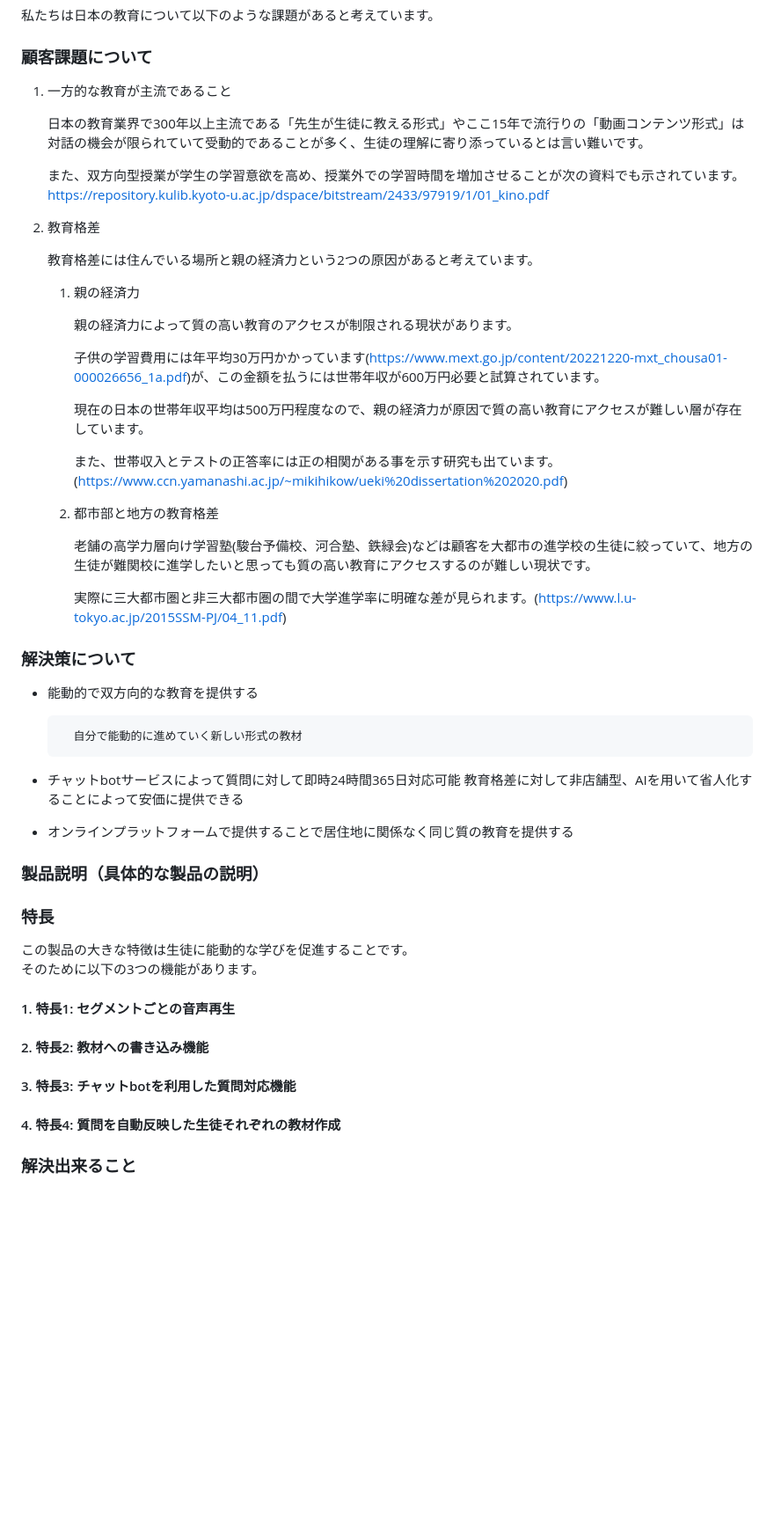
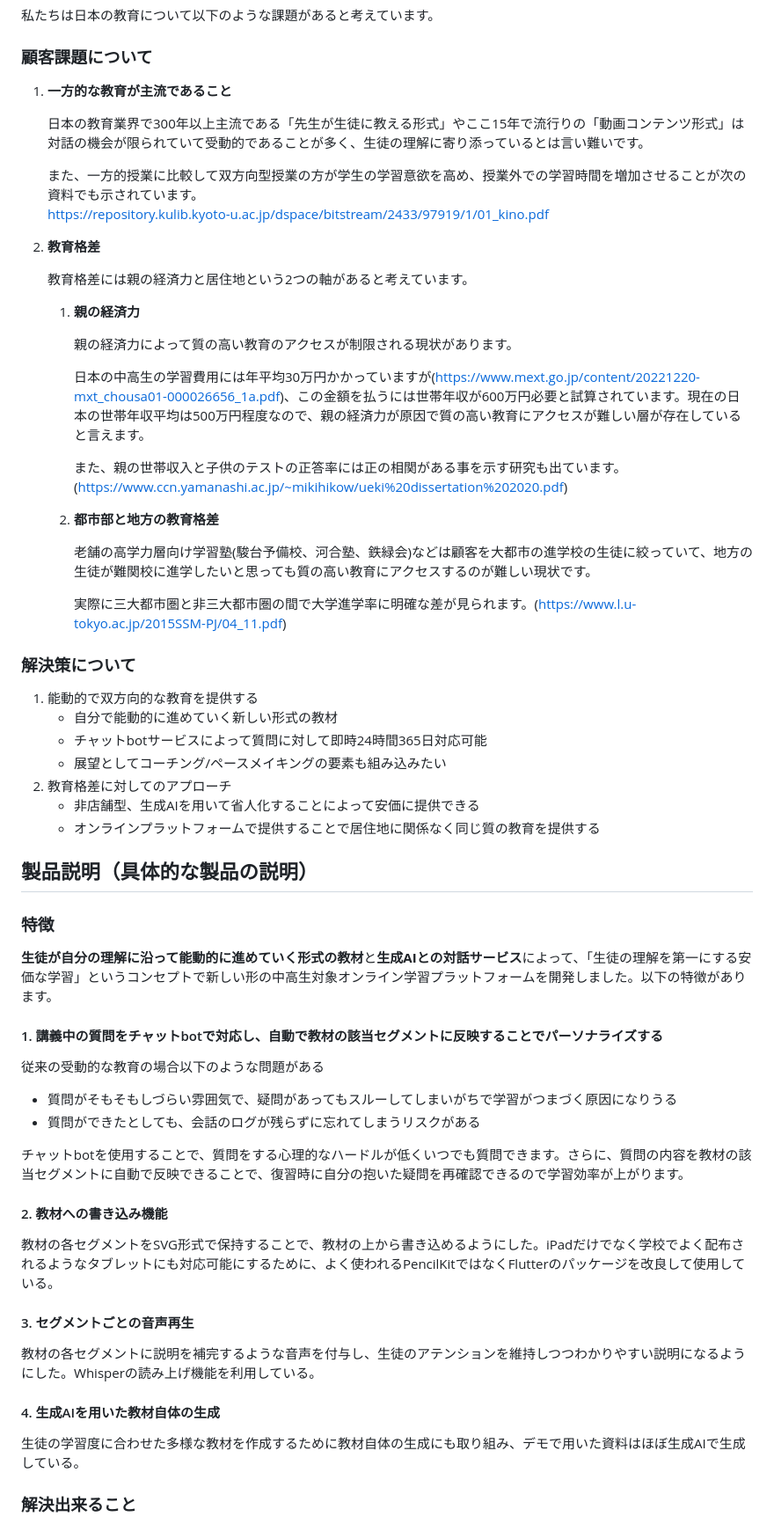
Before and after one commit to jphacks/tk_2414, a Markdown page: README.md, the part around the change. Shown: that part at 88% size. GitHub-like rendering; blank space fills up the shorter version.

```diff
--- a/README.md
+++ b/README.md
@@ -7,27 +7,25 @@
 私たちは日本の教育について以下のような課題があると考えています。
 
 ### 顧客課題について
-1. 一方的な教育が主流であること
+1. **一方的な教育が主流であること**
 
     日本の教育業界で300年以上主流である「先生が生徒に教える形式」やここ15年で流行りの「動画コンテンツ形式」は対話の機会が限られていて受動的であることが多く、生徒の理解に寄り添っているとは言い難いです。
 
-    また、双方向型授業が学生の学習意欲を高め、授業外での学習時間を増加させることが次の資料でも示されています。
+    また、一方的授業に比較して双方向型授業の方が学生の学習意欲を高め、授業外での学習時間を増加させることが次の資料でも示されています。
     https://repository.kulib.kyoto-u.ac.jp/dspace/bitstream/2433/97919/1/01_kino.pdf
-2. 教育格差
+2. **教育格差**
 
-   教育格差には住んでいる場所と親の経済力という2つの原因があると考えています。
-    1. 親の経済力
+   教育格差には親の経済力と居住地という2つの軸があると考えています。
+    1. **親の経済力**
 
         親の経済力によって質の高い教育のアクセスが制限される現状があります。
 
-        子供の学習費用には年平均30万円かかっています(https://www.mext.go.jp/content/20221220-mxt_chousa01-000026656_1a.pdf)が、この金額を払うには世帯年収が600万円必要と試算されています。
+        日本の中高生の学習費用には年平均30万円かかっていますが(https://www.mext.go.jp/content/20221220-mxt_chousa01-000026656_1a.pdf)、この金額を払うには世帯年収が600万円必要と試算されています。現在の日本の世帯年収平均は500万円程度なので、親の経済力が原因で質の高い教育にアクセスが難しい層が存在していると言えます。
 
-        現在の日本の世帯年収平均は500万円程度なので、親の経済力が原因で質の高い教育にアクセスが難しい層が存在しています。
-
-        また、世帯収入とテストの正答率には正の相関がある事を示す研究も出ています。(https://www.ccn.yamanashi.ac.jp/~mikihikow/ueki%20dissertation%202020.pdf)
+        また、親の世帯収入と子供のテストの正答率には正の相関がある事を示す研究も出ています。(https://www.ccn.yamanashi.ac.jp/~mikihikow/ueki%20dissertation%202020.pdf)
 
 
-    2.  都市部と地方の教育格差
+    2.  **都市部と地方の教育格差**
 
         老舗の高学力層向け学習塾(駿台予備校、河合塾、鉄緑会)などは顧客を大都市の進学校の生徒に絞っていて、地方の生徒が難関校に進学したいと思っても質の高い教育にアクセスするのが難しい現状です。
 
@@ -35,21 +33,28 @@
 
 ### 解決策について
 
-* 能動的で双方向的な教育を提供する
+1. 能動的で双方向的な教育を提供する
+    - 自分で能動的に進めていく新しい形式の教材
+    - チャットbotサービスによって質問に対して即時24時間365日対応可能
+    - 展望としてコーチング/ペースメイキングの要素も組み込みたい
+2. 教育格差に対してのアプローチ
+   - 非店舗型、生成AIを用いて省人化することによって安価に提供できる
+    - オンラインプラットフォームで提供することで居住地に関係なく同じ質の教育を提供する
+## 製品説明（具体的な製品の説明）
+### 特徴
+**生徒が自分の理解に沿って能動的に進めていく形式の教材**と**生成AIとの対話サービス**によって、「生徒の理解を第一にする安価な学習」というコンセプトで新しい形の中高生対象オンライン学習プラットフォームを開発しました。以下の特徴があります。
+#### 1. 講義中の質問をチャットbotで対応し、自動で教材の該当セグメントに反映することでパーソナライズする
+従来の受動的な教育の場合以下のような問題がある
+  - 質問がそもそもしづらい雰囲気で、疑問があってもスルーしてしまいがちで学習がつまづく原因になりうる
+  - 質問ができたとしても、会話のログが残らずに忘れてしまうリスクがある
 
-        自分で能動的に進めていく新しい形式の教材
-* チャットbotサービスによって質問に対して即時24時間365日対応可能
-教育格差に対して非店舗型、AIを用いて省人化することによって安価に提供できる
-* オンラインプラットフォームで提供することで居住地に関係なく同じ質の教育を提供する
-### 製品説明（具体的な製品の説明）
-### 特長
-この製品の大きな特徴は生徒に能動的な学びを促進することです。
-そのために以下の3つの機能があります。
-#### 1. 特長1: セグメントごとの音声再生
-#### 2. 特長2: 教材への書き込み機能
-#### 3. 特長3: チャットbotを利用した質問対応機能
-#### 4. 特長4: 質問を自動反映した生徒それぞれの教材作成
-
+チャットbotを使用することで、質問をする心理的なハードルが低くいつでも質問できます。さらに、質問の内容を教材の該当セグメントに自動で反映できることで、復習時に自分の抱いた疑問を再確認できるので学習効率が上がります。
+#### 2. 教材への書き込み機能
+教材の各セグメントをSVG形式で保持することで、教材の上から書き込めるようにした。iPadだけでなく学校でよく配布されるようなタブレットにも対応可能にするために、よく使われるPencilKitではなくFlutterのパッケージを改良して使用している。
+#### 3. セグメントごとの音声再生
+教材の各セグメントに説明を補完するような音声を付与し、生徒のアテンションを維持しつつわかりやすい説明になるようにした。Whisperの読み上げ機能を利用している。
+#### 4. 生成AIを用いた教材自体の生成
+生徒の学習度に合わせた多様な教材を作成するために教材自体の生成にも取り組み、デモで用いた資料はほぼ生成AIで生成している。
 ### 解決出来ること
 * 生徒との双方向学習が可能な教材の提供
 * 自分の進捗を管理通知できる
```
